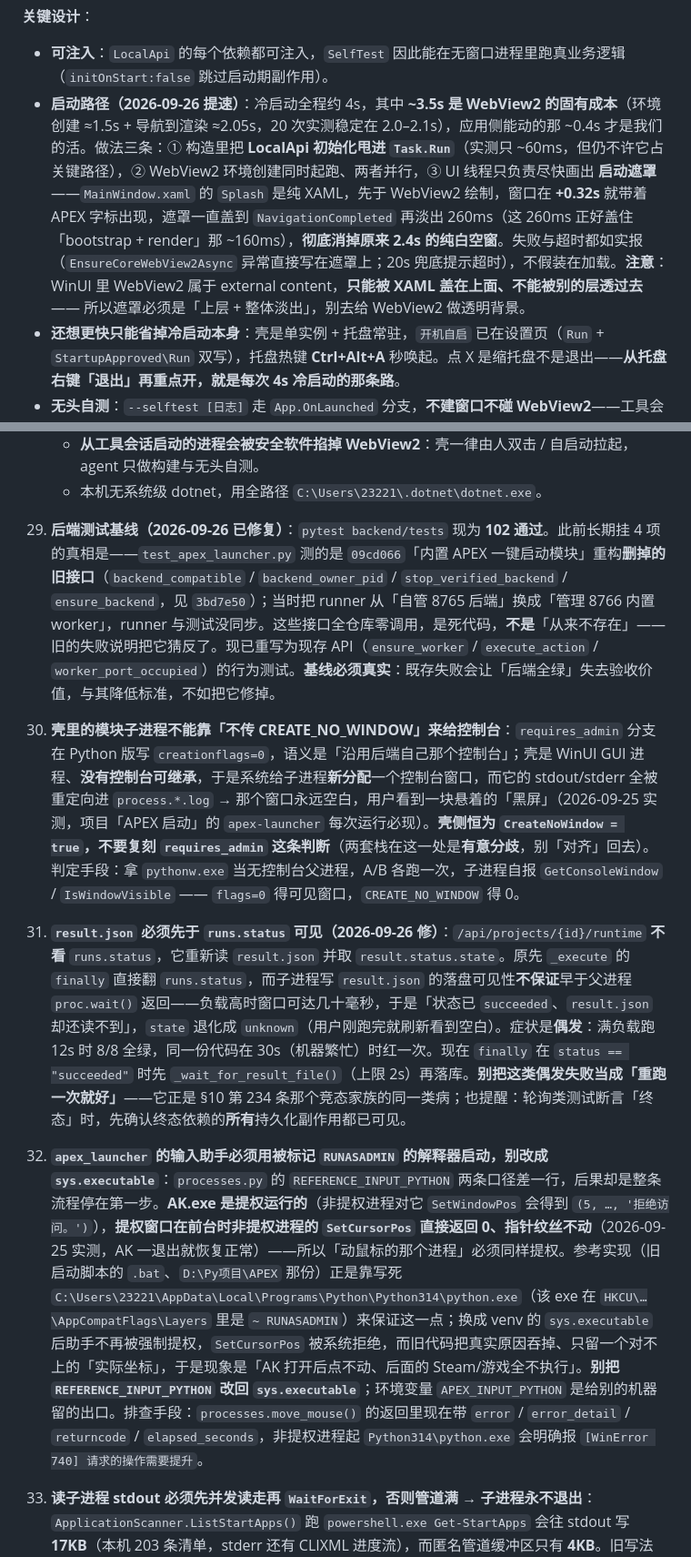
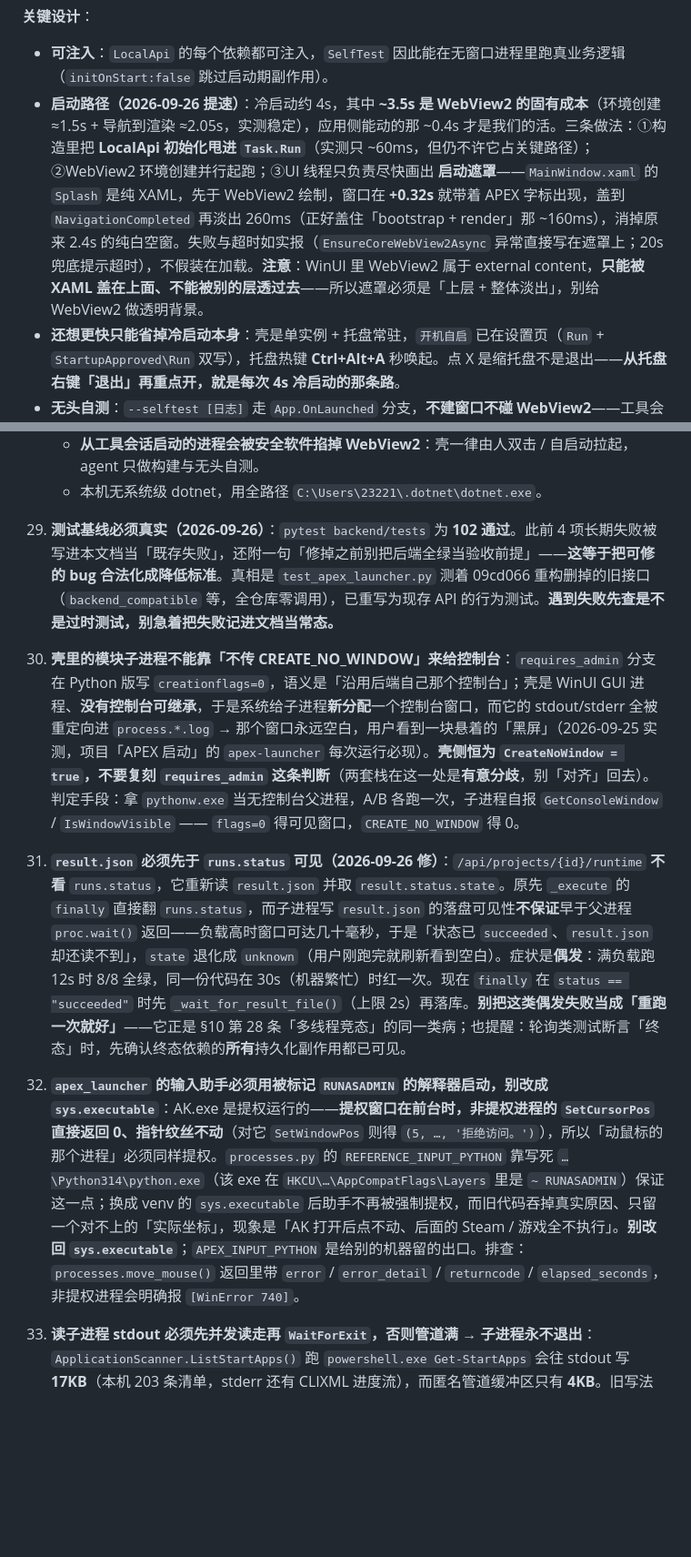
Before and after one commit to duofulang007/ControlPod, a Markdown page: AGENTS.md, 2 parts joined by grey strips. Shown at 91% size. GitHub-like rendering; blank space fills up the shorter version.

````diff
--- a/AGENTS.md
+++ b/AGENTS.md
@@ -154,7 +153,7 @@ powershell -ExecutionPolicy Bypass -File backend/start.ps1   # → http://127.0.
 
 **关键设计**：
 - **可注入**：`LocalApi` 的每个依赖都可注入，`SelfTest` 因此能在无窗口进程里跑真业务逻辑（`initOnStart:false` 跳过启动期副作用）。
-- **启动路径（2026-09-26 提速）**：冷启动全程约 4s，其中 **~3.5s 是 WebView2 的固有成本**（环境创建 ≈1.5s + 导航到渲染 ≈2.05s，20 次实测稳定在 2.0–2.1s），应用侧能动的那 ~0.4s 才是我们的活。做法三条：① 构造里把 **LocalApi 初始化甩进 `Task.Run`**（实测只 ~60ms，但仍不许它占关键路径），② WebView2 环境创建同时起跑、两者并行，③ UI 线程只负责尽快画出 **启动遮罩**——`MainWindow.xaml` 的 `Splash` 是纯 XAML，先于 WebView2 绘制，窗口在 **+0.32s** 就带着 APEX 字标出现，遮罩一直盖到 `NavigationCompleted` 再淡出 260ms（这 260ms 正好盖住「bootstrap + render」那 ~160ms），**彻底消掉原来 2.4s 的纯白空窗**。失败与超时都如实报（`EnsureCoreWebView2Async` 异常直接写在遮罩上；20s 兜底提示超时），不假装在加载。**注意**：WinUI 里 WebView2 属于 external content，**只能被 XAML 盖在上面、不能被别的层透过去** —— 所以遮罩必须是「上层 + 整体淡出」，别去给 WebView2 做透明背景。
+- **启动路径（2026-09-26 提速）**：冷启动约 4s，其中 **~3.5s 是 WebView2 的固有成本**（环境创建 ≈1.5s + 导航到渲染 ≈2.05s，实测稳定），应用侧能动的那 ~0.4s 才是我们的活。三条做法：①构造里把 **LocalApi 初始化甩进 `Task.Run`**（实测只 ~60ms，但仍不许它占关键路径）；②WebView2 环境创建并行起跑；③UI 线程只负责尽快画出 **启动遮罩**——`MainWindow.xaml` 的 `Splash` 是纯 XAML，先于 WebView2 绘制，窗口在 **+0.32s** 就带着 APEX 字标出现，盖到 `NavigationCompleted` 再淡出 260ms（正好盖住「bootstrap + render」那 ~160ms），消掉原来 2.4s 的纯白空窗。失败与超时如实报（`EnsureCoreWebView2Async` 异常直接写在遮罩上；20s 兜底提示超时），不假装在加载。**注意**：WinUI 里 WebView2 属于 external content，**只能被 XAML 盖在上面、不能被别的层透过去**——所以遮罩必须是「上层 + 整体淡出」，别给 WebView2 做透明背景。
 - **还想更快只能省掉冷启动本身**：壳是单实例 + 托盘常驻，`开机自启` 已在设置页（`Run` + `StartupApproved\Run` 双写），托盘热键 **Ctrl+Alt+A** 秒唤起。点 X 是缩托盘不是退出——**从托盘右键「退出」再重点开，就是每次 4s 冷启动的那条路**。
 - **无头自测**：`--selftest [日志]` 走 `App.OnLaunched` 分支，**不建窗口不碰 WebView2**——工具会话出身也能跑（绕开安全软件对 WebView2 的拦截），结果**逐条落盘**（进程被掐也能看到死点）+ 退出码。阶段：`base` / `startup` / `scan` / `realscan` / `icon` / `catalog` / `registry` / `exec` / `window` / `activity` / `projects` / `modules` / `bootstrap` / `routes`。
 - **自测环境限制**：派生 `powershell.exe` 会被安全软件连根掐 → 扫描类测试用 `useShellLists:false`（只关 UWP 清单，其余全真）。应用绑定测试**必须用真扫描候选**（`source_key` 要能被重新验证，造假 key 一定 409）。
@@ -235,11 +234,11 @@ powershell -ExecutionPolicy Bypass -File backend/start.ps1   # → http://127.0.
     - 构建输出被运行中的壳锁住（**MSB3027**）：先 `taskkill` 旧壳再构建，新壳需重新启动。
     - **从工具会话启动的进程会被安全软件掐掉 WebView2**：壳一律由人双击 / 自启动拉起，agent 只做构建与无头自测。
     - 本机无系统级 dotnet，用全路径 `C:\Users\23221\.dotnet\dotnet.exe`。
-29. **后端测试基线（2026-09-26 已修复）**：`pytest backend/tests` 现为 **102 通过**。此前长期挂 4 项的真相是——`test_apex_launcher.py` 测的是 `09cd066`「内置 APEX 一键启动模块」重构**删掉的旧接口**（`backend_compatible` / `backend_owner_pid` / `stop_verified_backend` / `ensure_backend`，见 `3bd7e50`）；当时把 runner 从「自管 8765 后端」换成「管理 8766 内置 worker」，runner 与测试没同步。这些接口全仓库零调用，是死代码，**不是**「从来不存在」——旧的失败说明把它猜反了。现已重写为现存 API（`ensure_worker` / `execute_action` / `worker_port_occupied`）的行为测试。**基线必须真实**：既存失败会让「后端全绿」失去验收价值，与其降低标准，不如把它修掉。
+29. **测试基线必须真实（2026-09-26）**：`pytest backend/tests` 为 **102 通过**。此前 4 项长期失败被写进本文档当「既存失败」，还附一句「修掉之前别把后端全绿当验收前提」——**这等于把可修的 bug 合法化成降低标准**。真相是 `test_apex_launcher.py` 测着 09cd066 重构删掉的旧接口（`backend_compatible` 等，全仓库零调用），已重写为现存 API 的行为测试。**遇到失败先查是不是过时测试，别急着把失败记进文档当常态。**
 
 30. **壳里的模块子进程不能靠「不传 CREATE_NO_WINDOW」来给控制台**：`requires_admin` 分支在 Python 版写 `creationflags=0`，语义是「沿用后端自己那个控制台」；壳是 WinUI GUI 进程、**没有控制台可继承**，于是系统给子进程**新分配**一个控制台窗口，而它的 stdout/stderr 全被重定向进 `process.*.log` → 那个窗口永远空白，用户看到一块悬着的「黑屏」（2026-09-25 实测，项目「APEX 启动」的 `apex-launcher` 每次运行必现）。**壳侧恒为 `CreateNoWindow = true`，不要复刻 `requires_admin` 这条判断**（两套栈在这一处是**有意分歧**，别「对齐」回去）。判定手段：拿 `pythonw.exe` 当无控制台父进程，A/B 各跑一次，子进程自报 `GetConsoleWindow` / `IsWindowVisible` —— `flags=0` 得可见窗口，`CREATE_NO_WINDOW` 得 0。
-31. **`result.json` 必须先于 `runs.status` 可见（2026-09-26 修）**：`/api/projects/{id}/runtime` **不看** `runs.status`，它重新读 `result.json` 并取 `result.status.state`。原先 `_execute` 的 `finally` 直接翻 `runs.status`，而子进程写 `result.json` 的落盘可见性**不保证**早于父进程 `proc.wait()` 返回——负载高时窗口可达几十毫秒，于是「状态已 `succeeded`、`result.json` 却还读不到」，`state` 退化成 `unknown`（用户刚跑完就刷新看到空白）。症状是**偶发**：满负载跑 12s 时 8/8 全绿，同一份代码在 30s（机器繁忙）时红一次。现在 `finally` 在 `status == "succeeded"` 时先 `_wait_for_result_file()`（上限 2s）再落库。**别把这类偶发失败当成「重跑一次就好」**——它正是 §10 第 234 条那个竞态家族的同一类病；也提醒：轮询类测试断言「终态」时，先确认终态依赖的**所有**持久化副作用都已可见。
-32. **`apex_launcher` 的输入助手必须用被标记 `RUNASADMIN` 的解释器启动，别改成 `sys.executable`**：`processes.py` 的 `REFERENCE_INPUT_PYTHON` 两条口径差一行，后果却是整条流程停在第一步。**AK.exe 是提权运行的**（非提权进程对它 `SetWindowPos` 会得到 `(5, …, '拒绝访问。')`），**提权窗口在前台时非提权进程的 `SetCursorPos` 直接返回 0、指针纹丝不动**（2026-09-25 实测，AK 一退出就恢复正常）——所以「动鼠标的那个进程」必须同样提权。参考实现（旧启动脚本的 `.bat`、`D:\Py项目\APEX` 那份）正是靠写死 `C:\Users\23221\AppData\Local\Programs\Python\Python314\python.exe`（该 exe 在 `HKCU\…\AppCompatFlags\Layers` 里是 `~ RUNASADMIN`）来保证这一点；换成 venv 的 `sys.executable` 后助手不再被强制提权，`SetCursorPos` 被系统拒绝，而旧代码把真实原因吞掉、只留一个对不上的「实际坐标」，于是现象是「AK 打开后点不动、后面的 Steam/游戏全不执行」。**别把 `REFERENCE_INPUT_PYTHON` 改回 `sys.executable`**；环境变量 `APEX_INPUT_PYTHON` 是给别的机器留的出口。排查手段：`processes.move_mouse()` 的返回里现在带 `error` / `error_detail` / `returncode` / `elapsed_seconds`，非提权进程起 `Python314\python.exe` 会明确报 `[WinError 740] 请求的操作需要提升`。
+31. **`result.json` 必须先于 `runs.status` 可见（2026-09-26 修）**：`/api/projects/{id}/runtime` **不看** `runs.status`，它重新读 `result.json` 并取 `result.status.state`。原先 `_execute` 的 `finally` 直接翻 `runs.status`，而子进程写 `result.json` 的落盘可见性**不保证**早于父进程 `proc.wait()` 返回——负载高时窗口可达几十毫秒，于是「状态已 `succeeded`、`result.json` 却还读不到」，`state` 退化成 `unknown`（用户刚跑完就刷新看到空白）。症状是**偶发**：满负载跑 12s 时 8/8 全绿，同一份代码在 30s（机器繁忙）时红一次。现在 `finally` 在 `status == "succeeded"` 时先 `_wait_for_result_file()`（上限 2s）再落库。**别把这类偶发失败当成「重跑一次就好」**——它正是 §10 第 28 条「多线程竞态」的同一类病；也提醒：轮询类测试断言「终态」时，先确认终态依赖的**所有**持久化副作用都已可见。
+32. **`apex_launcher` 的输入助手必须用被标记 `RUNASADMIN` 的解释器启动，别改成 `sys.executable`**：AK.exe 是提权运行的——**提权窗口在前台时，非提权进程的 `SetCursorPos` 直接返回 0、指针纹丝不动**（对它 `SetWindowPos` 则得 `(5, …, '拒绝访问。')`），所以「动鼠标的那个进程」必须同样提权。`processes.py` 的 `REFERENCE_INPUT_PYTHON` 靠写死 `…\Python314\python.exe`（该 exe 在 `HKCU\…\AppCompatFlags\Layers` 里是 `~ RUNASADMIN`）保证这一点；换成 venv 的 `sys.executable` 后助手不再被强制提权，而旧代码吞掉真实原因、只留一个对不上的「实际坐标」，现象是「AK 打开后点不动、后面的 Steam / 游戏全不执行」。**别改回 `sys.executable`**；`APEX_INPUT_PYTHON` 是给别的机器留的出口。排查：`processes.move_mouse()` 返回里带 `error` / `error_detail` / `returncode` / `elapsed_seconds`，非提权进程会明确报 `[WinError 740]`。
 33. **读子进程 stdout 必须先并发读走再 `WaitForExit`，否则管道满 → 子进程永不退出**：`ApplicationScanner.ListStartApps()` 跑 `powershell.exe Get-StartApps` 会往 stdout 写 **17KB**（本机 203 条清单，stderr 还有 CLIXML 进度流），而匿名管道缓冲区只有 **4KB**。旧写法「先 `WaitForExit(15000)` 再 `ReadToEnd()`」让子进程卡在自己那次写操作上**永不退出** → 必然超时 → 商店/UWP 清单被判失败。后果不是报错而是**静默丢数据**：添加应用里搜不到任何商店应用，而已绑定 UWP 应用（如 ChatGPT/Codex）的项目一运行就撞 `ValidateLaunch` 的 409「入口已失效」——**当年被误记成「派生 powershell.exe 会被安全软件掐」，其实是 .NET 管道死锁**。正确写法（见 `ApplicationScanner.ListStartApps`）：
     ```csharp
     proc.Start();
````
Also changed, not shown: other parts of AGENTS.md (+12 -14 lines).
